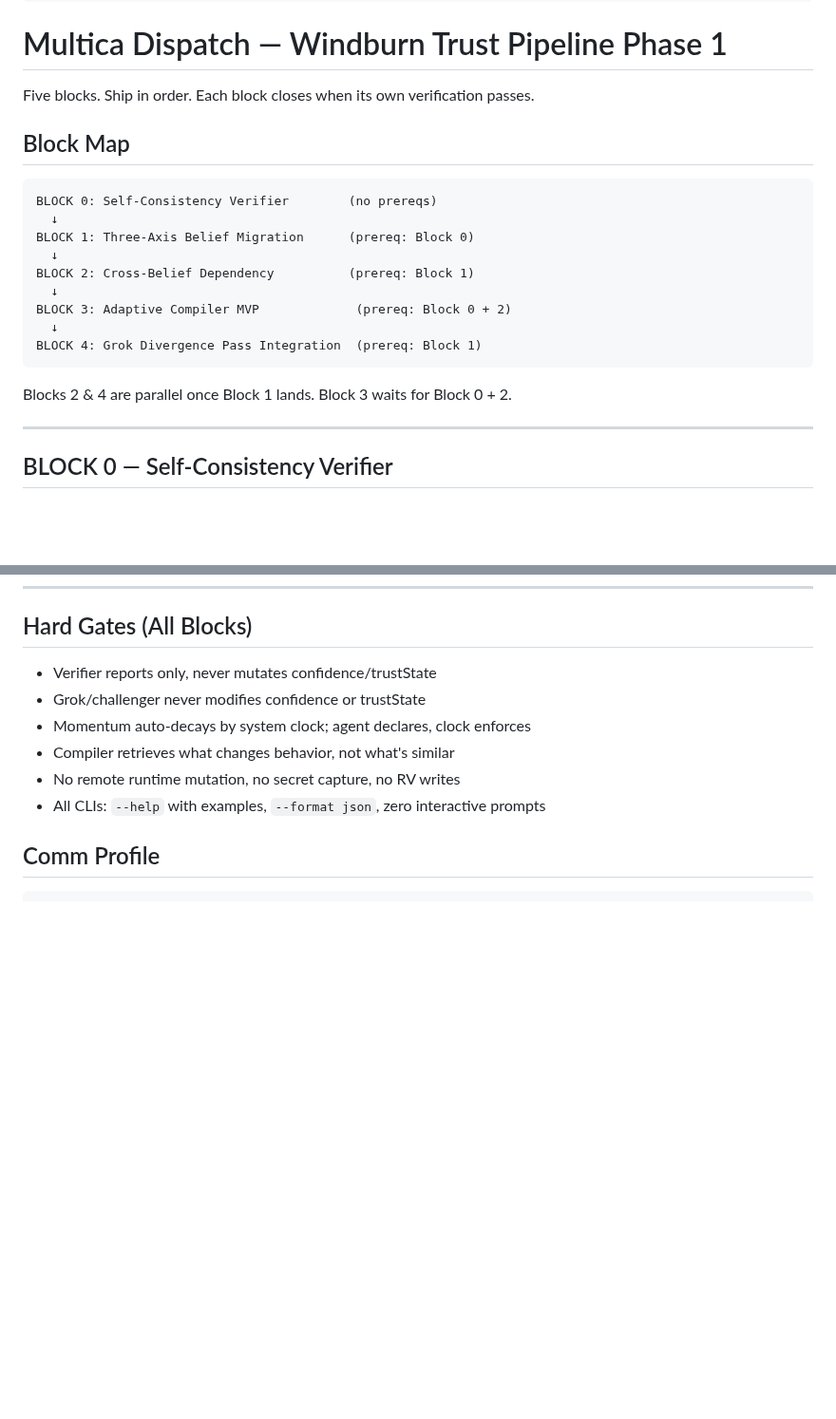
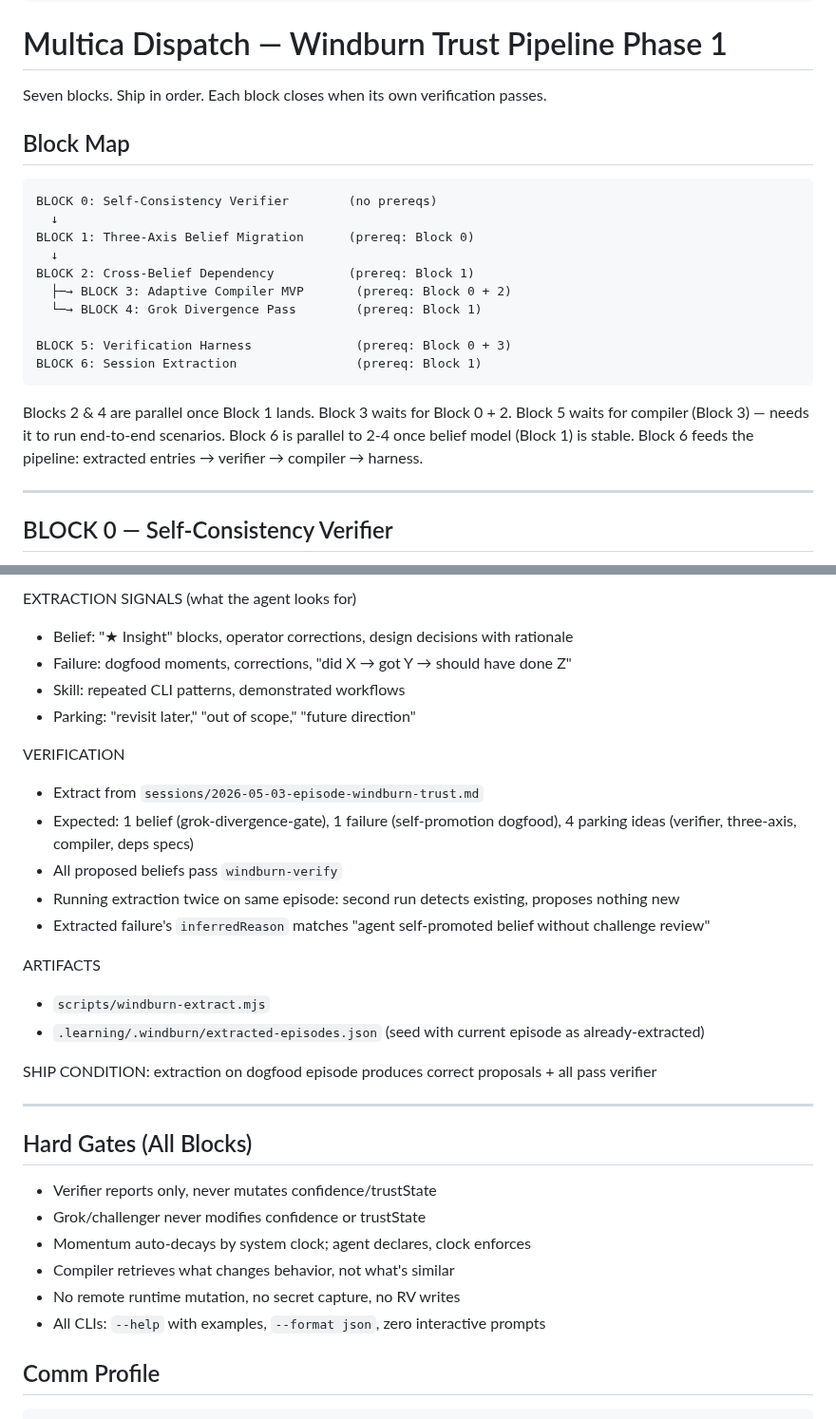
Before and after one commit to Fearvox/multica-ultimate-workbench, a Markdown page: .learning/parking/multica-dispatch-windburn-phase1.md, 2 parts joined by grey strips. Shown at 95% size. GitHub-like rendering; blank space fills up the shorter version.

````diff
--- a/.learning/parking/multica-dispatch-windburn-phase1.md
+++ b/.learning/parking/multica-dispatch-windburn-phase1.md
@@ -10,7 +10,7 @@ trustState: parking
 
 # Multica Dispatch — Windburn Trust Pipeline Phase 1
 
-Five blocks. Ship in order. Each block closes when its own verification passes.
+Seven blocks. Ship in order. Each block closes when its own verification passes.
 
 ## Block Map
 
@@ -20,13 +20,17 @@ BLOCK 0: Self-Consistency Verifier        (no prereqs)
 BLOCK 1: Three-Axis Belief Migration      (prereq: Block 0)
   ↓
 BLOCK 2: Cross-Belief Dependency          (prereq: Block 1)
-  ↓
-BLOCK 3: Adaptive Compiler MVP             (prereq: Block 0 + 2)
-  ↓
-BLOCK 4: Grok Divergence Pass Integration  (prereq: Block 1)
+  ├─→ BLOCK 3: Adaptive Compiler MVP       (prereq: Block 0 + 2)
+  └─→ BLOCK 4: Grok Divergence Pass        (prereq: Block 1)
+
+BLOCK 5: Verification Harness              (prereq: Block 0 + 3)
+BLOCK 6: Session Extraction                (prereq: Block 1)
 ```
 
 Blocks 2 & 4 are parallel once Block 1 lands. Block 3 waits for Block 0 + 2.
+Block 5 waits for compiler (Block 3) — needs it to run end-to-end scenarios.
+Block 6 is parallel to 2-4 once belief model (Block 1) is stable.
+Block 6 feeds the pipeline: extracted entries → verifier → compiler → harness.
 
 ---
 
@@ -234,3 +312,25 @@ SHIP CONDITION: end-to-end: verifier → challenge → materiality → promotion
+EXTRACTION SIGNALS (what the agent looks for)
+- Belief: "★ Insight" blocks, operator corrections, design decisions with rationale
+- Failure: dogfood moments, corrections, "did X → got Y → should have done Z"
+- Skill: repeated CLI patterns, demonstrated workflows
+- Parking: "revisit later," "out of scope," "future direction"
+
+VERIFICATION
+- Extract from `sessions/2026-05-03-episode-windburn-trust.md`
+- Expected: 1 belief (grok-divergence-gate), 1 failure (self-promotion dogfood),
+  4 parking ideas (verifier, three-axis, compiler, deps specs)
+- All proposed beliefs pass `windburn-verify`
+- Running extraction twice on same episode: second run detects existing, proposes nothing new
+- Extracted failure's `inferredReason` matches "agent self-promoted belief without challenge review"
+
+ARTIFACTS
+- `scripts/windburn-extract.mjs`
+- `.learning/.windburn/extracted-episodes.json` (seed with current episode as already-extracted)
+
+SHIP CONDITION: extraction on dogfood episode produces correct proposals + all pass verifier
+
+---
+
 ## Hard Gates (All Blocks)
 
 - Verifier reports only, never mutates confidence/trustState
````
Also changed, not shown: other parts of .learning/parking/multica-dispatch-windburn-phase1.md (+74 -0 lines), .learning/parking/session-extraction-spec.md (added, +239 -0 lines), .learning/parking/verification-harness-spec.md (added, +253 -0 lines).
